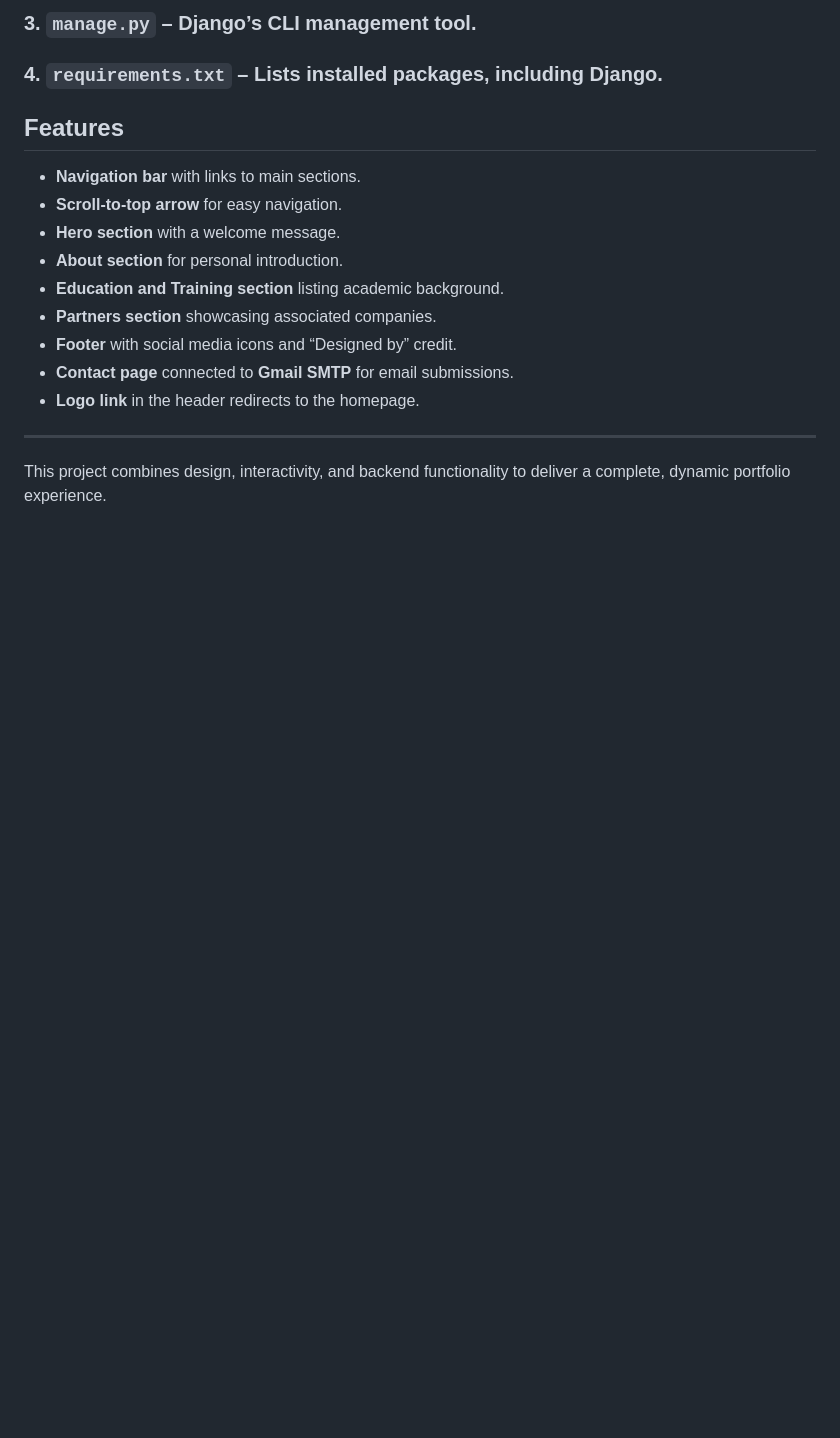
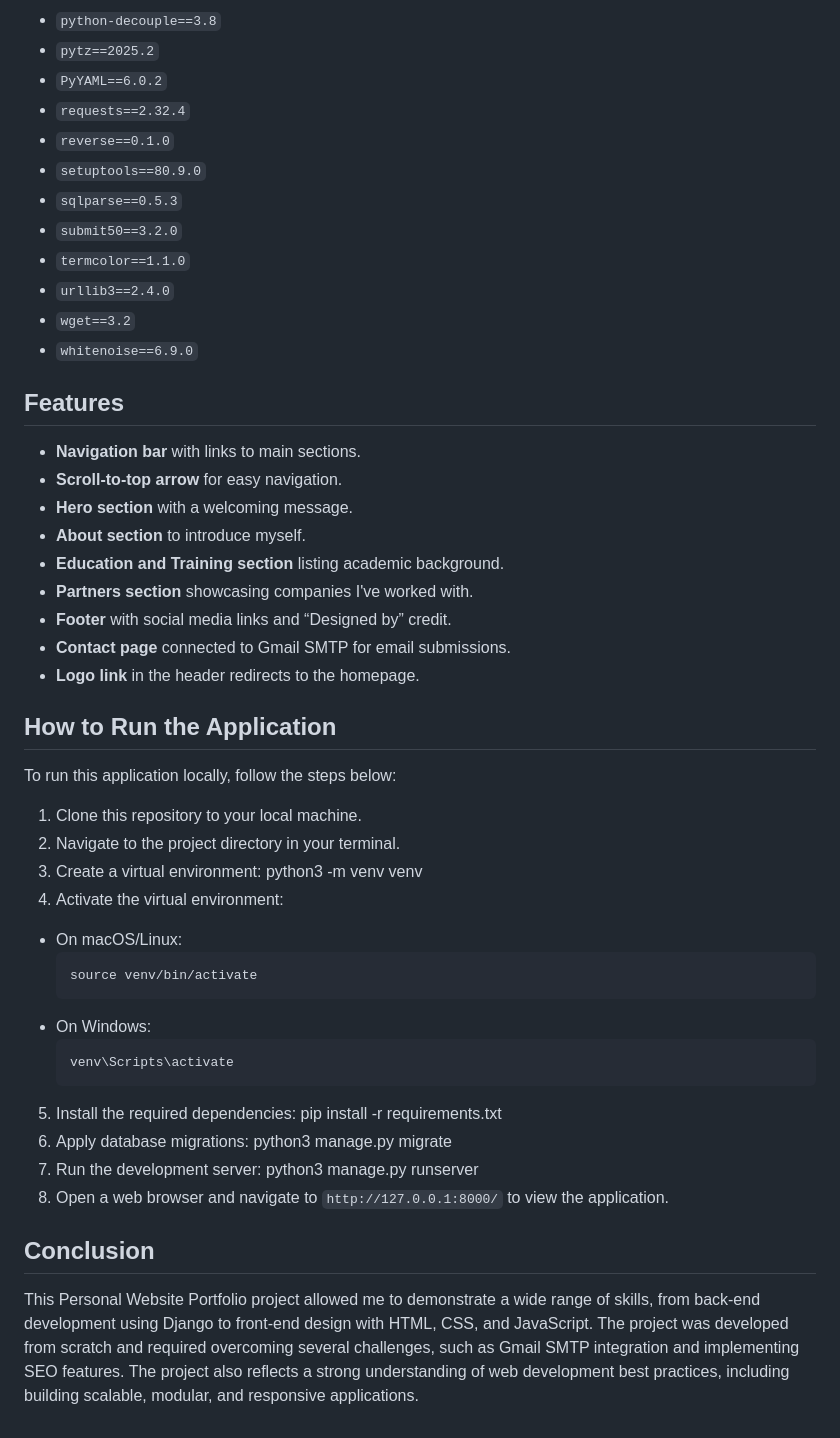
Before and after one commit to marynjuguna92/CS50W-Final-Project, a Markdown page: README.md, the part around the change printed below. Drawn GitHub-style; blank space fills up the shorter version.

````diff
--- a/README.md
+++ b/README.md
@@ -41,20 +62,54 @@ The main project directory is named `CS50W Final Project` and contains the follo
 
-### 3. `manage.py` – Django’s CLI management tool.
-
-### 4. `requirements.txt` – Lists installed packages, including Django.
+- `python-decouple==3.8`
+- `pytz==2025.2`
+- `PyYAML==6.0.2`
+- `requests==2.32.4`
+- `reverse==0.1.0`
+- `setuptools==80.9.0`
+- `sqlparse==0.5.3`
+- `submit50==3.2.0`
+- `termcolor==1.1.0`
+- `urllib3==2.4.0`
+- `wget==3.2`
+- `whitenoise==6.9.0`
 
 ## Features
 
 - **Navigation bar** with links to main sections.
 - **Scroll-to-top arrow** for easy navigation.
-- **Hero section** with a welcome message.
-- **About section** for personal introduction.
+- **Hero section** with a welcoming message.
+- **About section** to introduce myself.
 - **Education and Training section** listing academic background.
-- **Partners section** showcasing associated companies.
-- **Footer** with social media icons and “Designed by” credit.
-- **Contact page** connected to **Gmail SMTP** for email submissions.
+- **Partners section** showcasing companies I've worked with.
+- **Footer** with social media links and “Designed by” credit.
+- **Contact page** connected to Gmail SMTP for email submissions.
 - **Logo link** in the header redirects to the homepage.
 
----
+## How to Run the Application
 
-This project combines design, interactivity, and backend functionality to deliver a complete, dynamic portfolio experience.
+To run this application locally, follow the steps below:
+
+1. Clone this repository to your local machine.
+2. Navigate to the project directory in your terminal.
+3. Create a virtual environment:
+python3 -m venv venv
+4. Activate the virtual environment:
+- On macOS/Linux:
+  ```
+  source venv/bin/activate
+  ```
+- On Windows:
+  ```
+  venv\Scripts\activate
+  ```
+5. Install the required dependencies:
+pip install -r requirements.txt
+6. Apply database migrations:
+python3 manage.py migrate
+7. Run the development server:
+python3 manage.py runserver
+8. Open a web browser and navigate to `http://127.0.0.1:8000/` to view the application.
+
+## Conclusion
+
+This Personal Website Portfolio project allowed me to demonstrate a wide range of skills, from back-end development using Django to front-end design with HTML, CSS, and JavaScript. The project was developed from scratch and required overcoming several challenges, such as Gmail SMTP integration and implementing SEO features. The project also reflects a strong understanding of web development best practices, including building scalable, modular, and responsive applications.
````
Also changed, not shown: other parts of README.md (+47 -26 lines).
